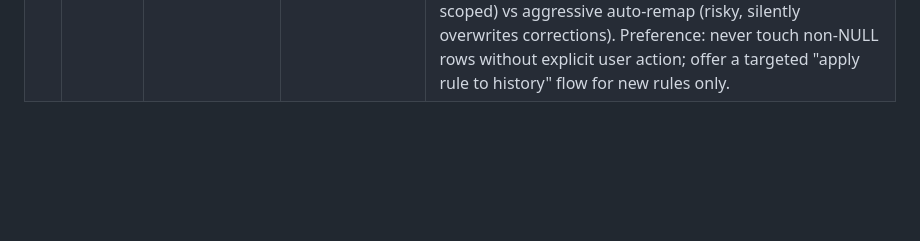
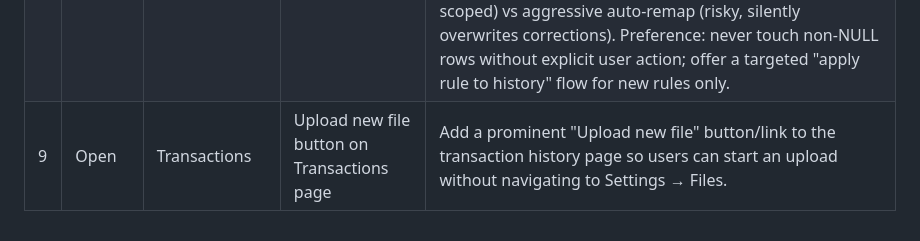
Before and after one commit to erinep/local_budget, a Markdown page: docs/backlog.md, the part around the change. GitHub-like rendering; blank space fills up the shorter version.

Commit message:
docs(backlog): add upload new file button on transactions page
Co-Authored-By: Claude Sonnet 4.6 <noreply@anthropic.com>

```diff
--- a/docs/backlog.md
+++ b/docs/backlog.md
@@ -20,3 +20,4 @@ Small improvements, UX polish, and bugs that don't belong to a specific phase. W
 | 6 | Open | Transactions | Bulk category updates | Checkbox selection on history view with sticky action bar — apply one category to many transactions at once. Design decided in ADR-0032 (Phase 5c). |
 | 7 | Open | UX (all) | Audit and improve weak or missing user feedback across the app | Do a pass over all forms, actions, and state-changing routes. Look for: silent redirects with no confirmation, missing flash messages, buttons that give no response on click, and error states that show a raw 500 or nothing. Fix gaps with light JS (disable-on-submit, spinners) and flash messages. No backend changes needed for most of these. |
 | 8 | Open | Categorization | Write ADR defining behavior when category rules change | Gap in current ADRs: (1) keyword removed — existing transactions keep their category_id, implicit inaction but never stated; (2) keyword added — backfill only covers NULL rows, no path to re-examine already-categorized transactions that may now belong elsewhere; (3) merchant alias removed — same gap as keyword removed; (4) category deleted — ON DELETE CASCADE is defined on aliases/keywords (ADR-0029) but FK behavior on transactions.category_id is not stated in any ADR (SET NULL vs RESTRICT vs CASCADE). ADR must weigh intelligent-but-conservative remapping (user-triggered, scoped) vs aggressive auto-remap (risky, silently overwrites corrections). Preference: never touch non-NULL rows without explicit user action; offer a targeted "apply rule to history" flow for new rules only. |
+| 9 | Open | Transactions | Upload new file button on Transactions page | Add a prominent "Upload new file" button/link to the transaction history page so users can start an upload without navigating to Settings → Files. |
```
